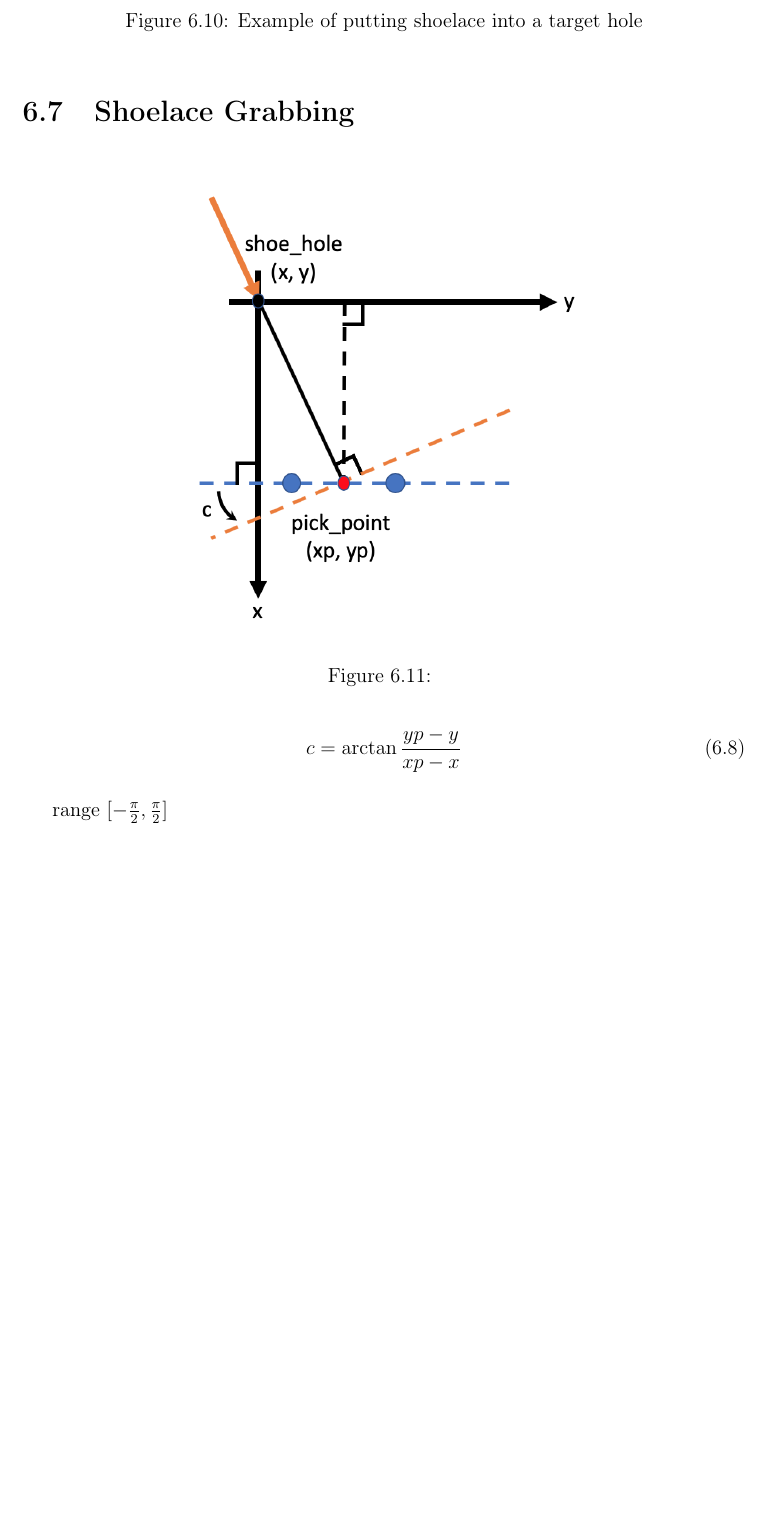
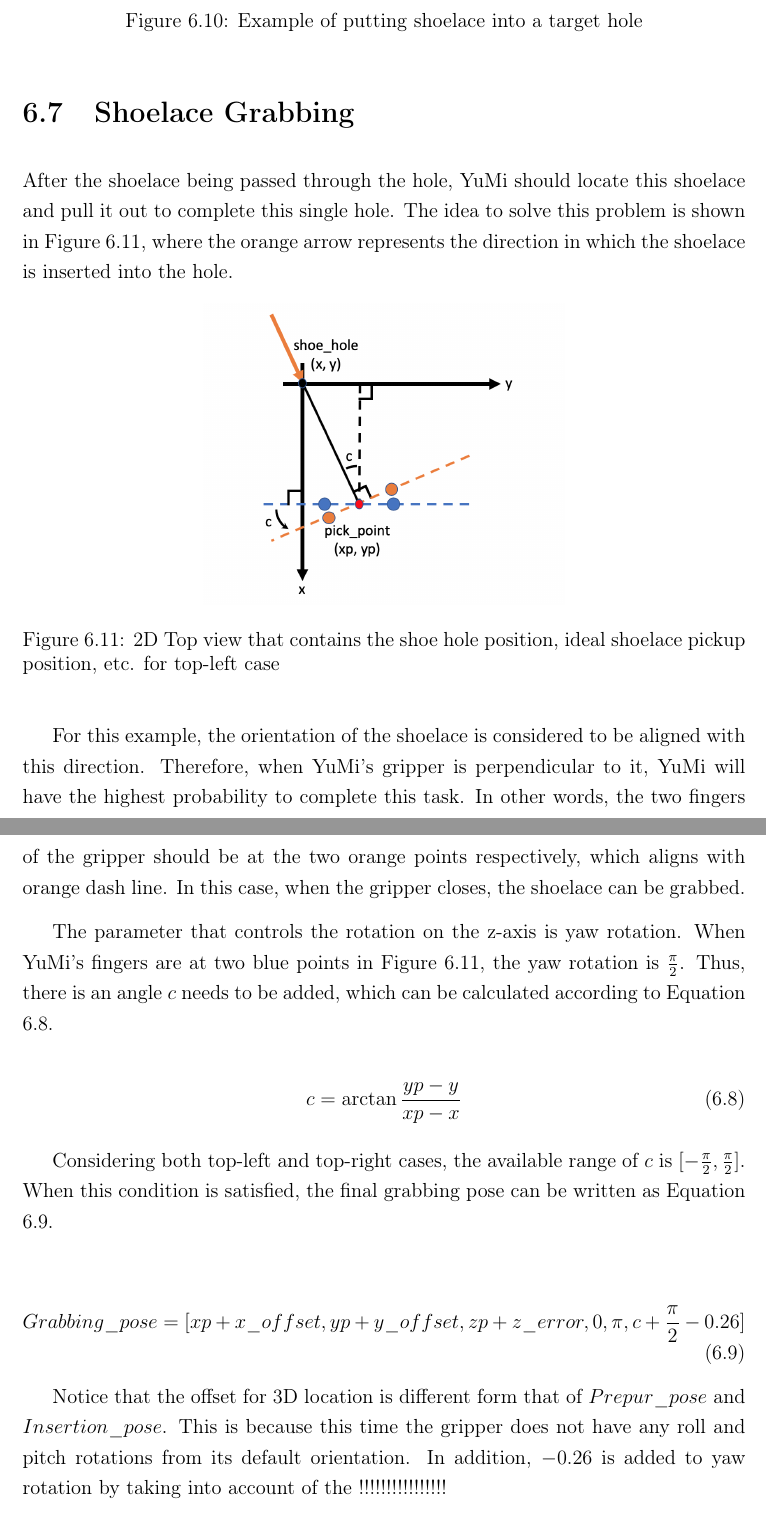
Before and after one commit to Martinpanzy/FYP---Final-Report, a LaTeX thesis (main.tex, which reads Implementation/implement_mp.tex): part of page 43 of 53 before the commit and two parts of pages 43 and 44 of 54 after it, the two joined at a grey line, cut so that both start at the same text, the shorter picture padded with empty space. Compiled offline with pdfLaTeX.

Commit message:
Updates from Overleaf

```diff
--- a/Implementation/implement_mp.tex
+++ b/Implementation/implement_mp.tex
@@ -231,17 +231,29 @@ Insertion\_pose = [x + xoff, y + yoff, z + zoff, a, b + \pi, \pi]
 \end{figure}
 
 \section{Shoelace Grabbing}
+After the shoelace being passed through the hole, YuMi should locate this shoelace and pull it out to complete this single hole. The idea to solve this problem is shown in Figure \ref{lacegrab}, where the orange arrow represents the direction in which the shoelace is inserted into the hole.
 
 \begin{figure}[H]
 \centering
-\includegraphics[width = 0.6\columnwidth]{Implementation/mp/lacegrab.png}
-\caption{}
+\includegraphics[width = 0.5\columnwidth]{Implementation/mp/lacegrab.png}
+\caption{2D Top view that contains the shoe hole position, ideal shoelace pickup position, etc. for top-left case}
 \label{lacegrab}
 \end{figure}
+
+For this example, the orientation of the shoelace is considered to be aligned with this direction. Therefore, when YuMi's gripper is perpendicular to it, YuMi will have the highest probability to complete this task. In other words, the two fingers of the gripper should be at the two orange points respectively, which aligns with orange dash line. In this case, when the gripper closes, the shoelace can be grabbed.
+
+The parameter that controls the rotation on the z-axis is yaw rotation. When YuMi's fingers are at two blue points in Figure \ref{lacegrab}, the yaw rotation is $\frac{\pi}{2}$. Thus, there is an angle $c$ needs to be added, which can be calculated according to Equation \ref{yawcalculation}.
 
 \begin{equation}
 c = \arctan \frac{yp - y}{xp - x}
 \label{yawcalculation}
 \end{equation}
 
-range $[-\frac{\pi}{2}, \frac{\pi}{2}]$
+Considering both top-left and top-right cases, the available range of $c$ is $[-\frac{\pi}{2}, \frac{\pi}{2}]$. When this condition is satisfied, the final grabbing pose can be written as Equation \ref{grabpose}.
+
+\begin{equation}
+Grabbing\_pose = [xp + x\_offset, yp + y\_offset, zp + z\_error, 0, \pi, c + \frac{\pi}{2} - 0.26]
+\label{grabpose}
+\end{equation}
+
+Notice that the offset for 3D location is different form that of $Prepur\_pose$ and $Insertion\_pose$. This is because this time the gripper does not have any roll and pitch rotations from its default orientation. In addition, $-0.26$ is added to yaw rotation by taking into account of the !!!!!!!!!!!!!!!!
```
Also changed, not shown: main.tex (+0 -1 lines), Implementation/mp/lacegrab.png, Implementation/implement_mp.tex (2 more changed lines).
